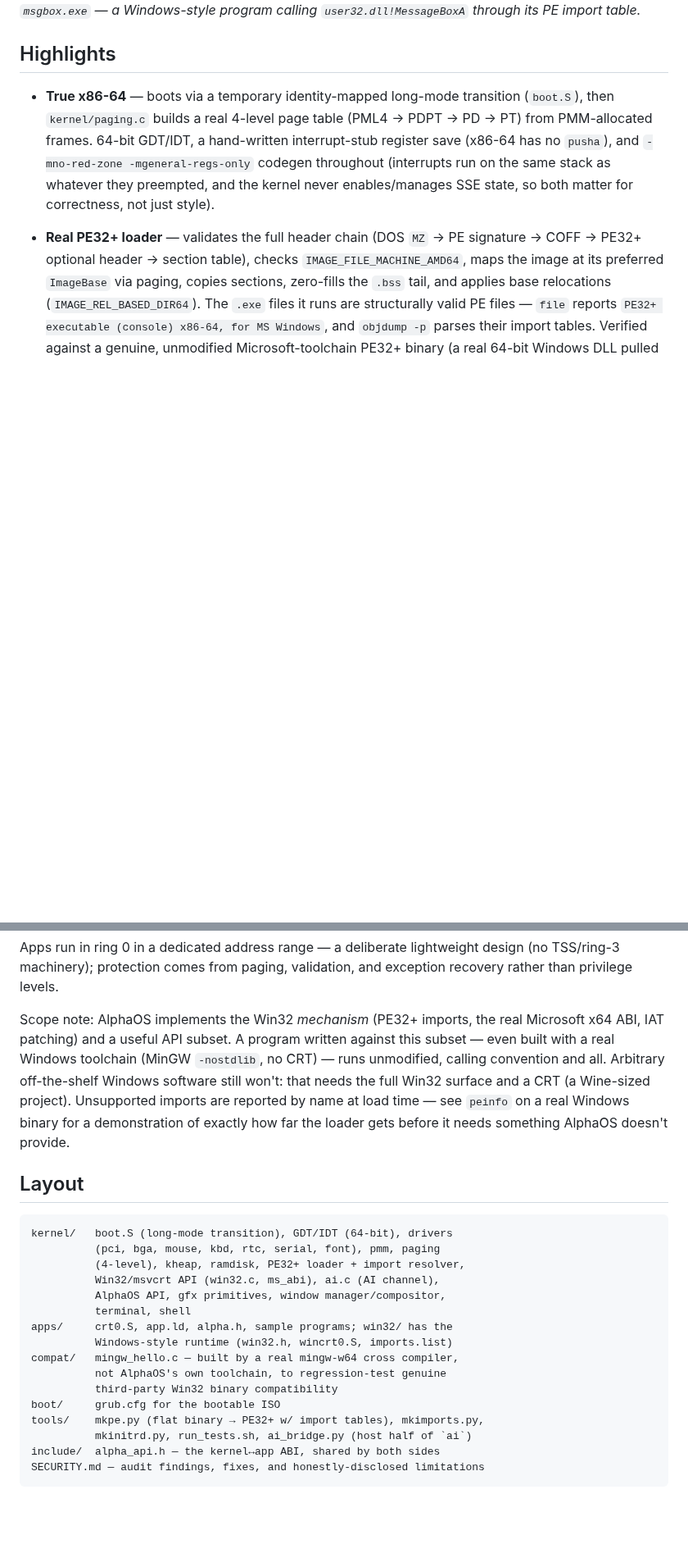
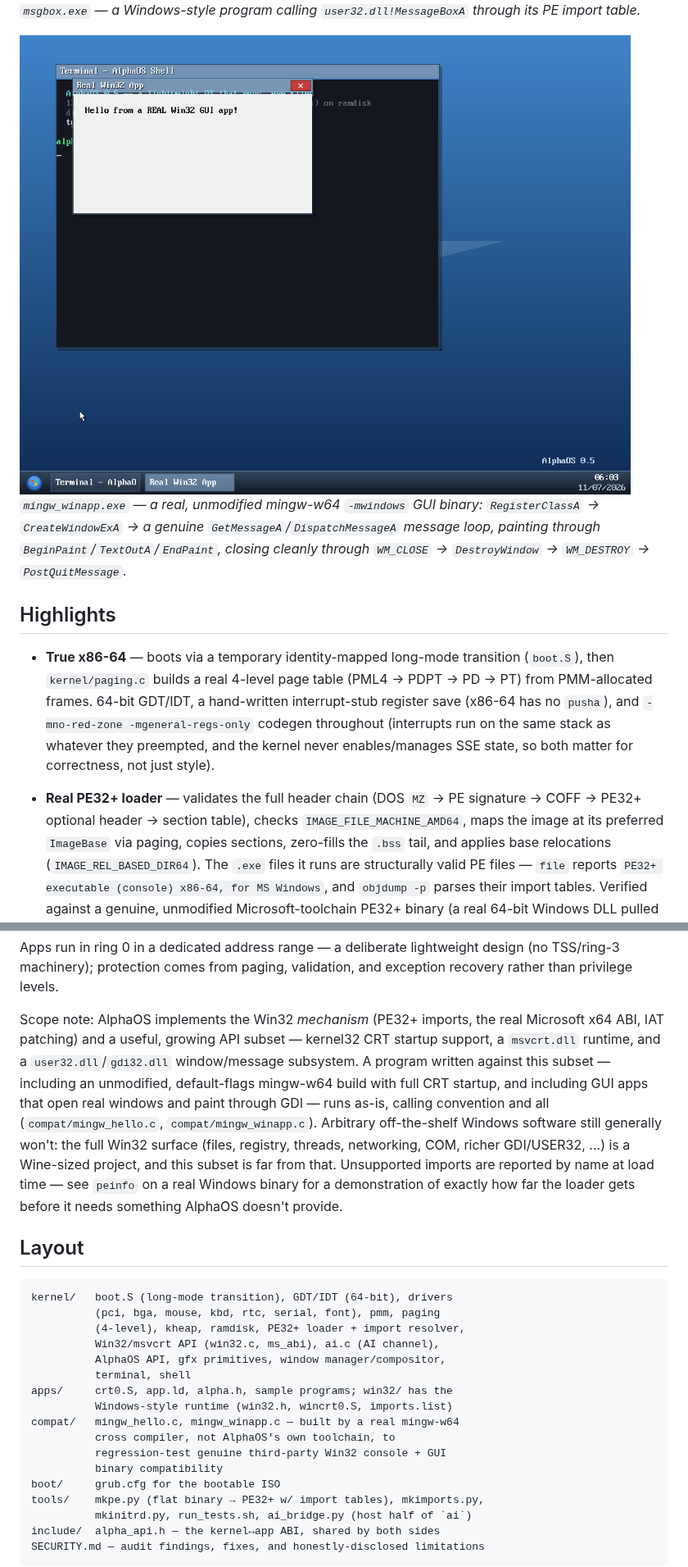
Before and after one commit to OmegaLuLV3/AlphaOS, a Markdown page: README.md, 2 parts joined by grey strips. Shown at 82% size. GitHub-like rendering; pictures changed too: docs/screenshot-winapp.png (added); blank space fills up the shorter version.

```diff
--- a/README.md
+++ b/README.md
@@ -34,6 +36,13 @@ the AlphaOS windowing API.*
 ![msgbox.exe](docs/screenshot-msgbox.png)
 *`msgbox.exe` — a Windows-style program calling
 `user32.dll!MessageBoxA` through its PE import table.*
+
+![mingw_winapp.exe](docs/screenshot-winapp.png)
+*`mingw_winapp.exe` — a real, unmodified mingw-w64 `-mwindows` GUI
+binary: `RegisterClassA` → `CreateWindowExA` → a genuine
+`GetMessageA`/`DispatchMessageA` message loop, painting through
+`BeginPaint`/`TextOutA`/`EndPaint`, closing cleanly through
+`WM_CLOSE` → `DestroyWindow` → `WM_DESTROY` → `PostQuitMessage`.*
 
 ## Highlights
 
@@ -244,12 +270,17 @@ lightweight design (no TSS/ring-3 machinery); protection comes from
 paging, validation, and exception recovery rather than privilege levels.
 
 Scope note: AlphaOS implements the Win32 *mechanism* (PE32+ imports,
-the real Microsoft x64 ABI, IAT patching) and a useful API subset. A
-program written against this subset — even built with a real Windows
-toolchain (MinGW `-nostdlib`, no CRT) — runs unmodified, calling
-convention and all. Arbitrary off-the-shelf Windows software still
-won't: that needs the full Win32 surface and a CRT (a Wine-sized
-project). Unsupported imports are reported by name at load time — see
+the real Microsoft x64 ABI, IAT patching) and a useful, growing API
+subset — kernel32 CRT startup support, a `msvcrt.dll` runtime, and a
+`user32.dll`/`gdi32.dll` window/message subsystem. A program written
+against this subset — including an unmodified, default-flags
+mingw-w64 build with full CRT startup, and including GUI apps that
+open real windows and paint through GDI — runs as-is, calling
+convention and all (`compat/mingw_hello.c`, `compat/mingw_winapp.c`).
+Arbitrary off-the-shelf Windows software still generally won't: the
+full Win32 surface (files, registry, threads, networking, COM, richer
+GDI/USER32, ...) is a Wine-sized project, and this subset is far from
+that. Unsupported imports are reported by name at load time — see
 `peinfo` on a real Windows binary for a demonstration of exactly how
 far the loader gets before it needs something AlphaOS doesn't provide.
 
@@ -264,9 +295,10 @@ kernel/   boot.S (long-mode transition), GDT/IDT (64-bit), drivers
           terminal, shell
 apps/     crt0.S, app.ld, alpha.h, sample programs; win32/ has the
           Windows-style runtime (win32.h, wincrt0.S, imports.list)
-compat/   mingw_hello.c — built by a real mingw-w64 cross compiler,
-          not AlphaOS's own toolchain, to regression-test genuine
-          third-party Win32 binary compatibility
+compat/   mingw_hello.c, mingw_winapp.c — built by a real mingw-w64
+          cross compiler, not AlphaOS's own toolchain, to
+          regression-test genuine third-party Win32 console + GUI
+          binary compatibility
 boot/     grub.cfg for the bootable ISO
 tools/    mkpe.py (flat binary → PE32+ w/ import tables), mkimports.py,
           mkinitrd.py, run_tests.sh, ai_bridge.py (host half of `ai`)
```
Also changed, not shown: other parts of README.md (+24 -5 lines), SECURITY.md (+62 -1 lines), 6 other files.
